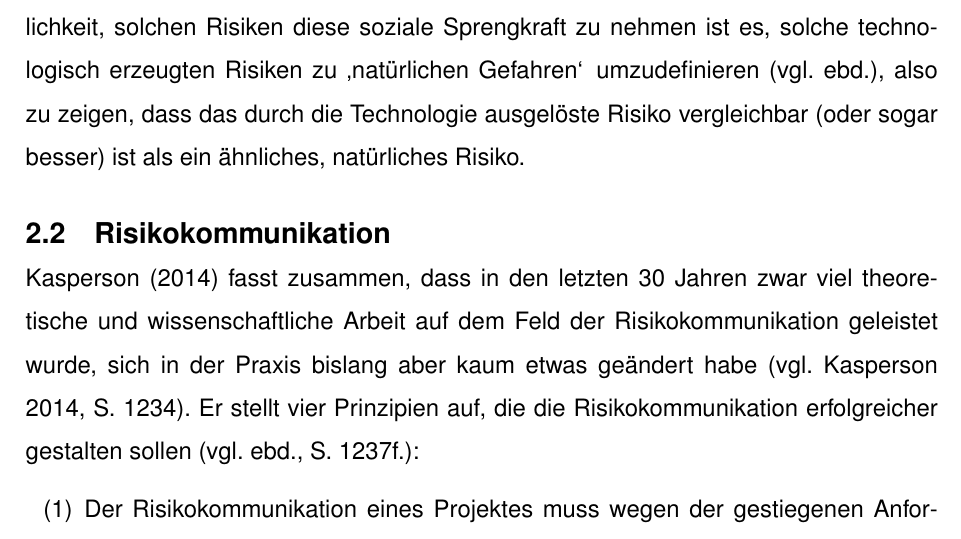
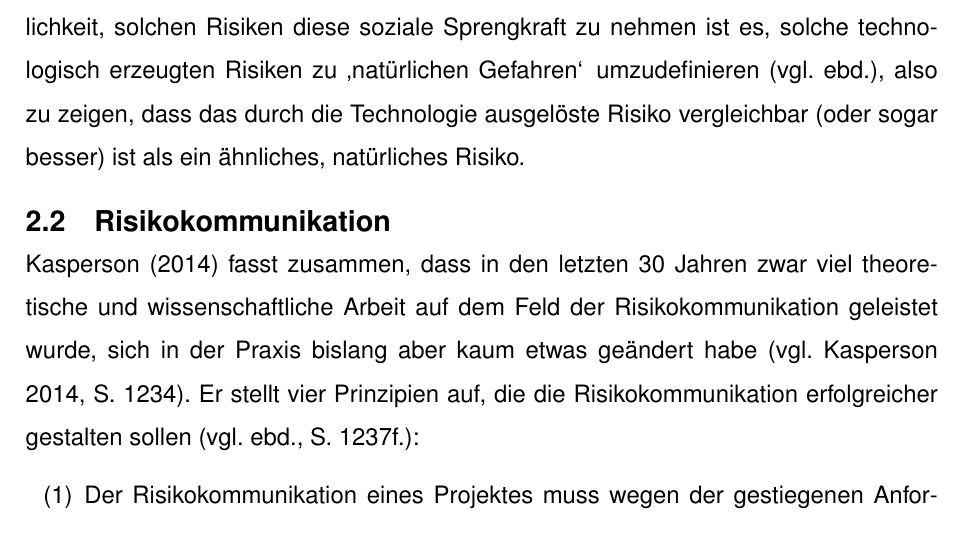
Before and after one commit to mroettgen/risiko2k18, a LaTeX document (hausarbeit.tex): part of page 7 of 40 before the commit and part of page 7 of 39 after it, cut so that both start at the same text. Compiled offline with pdfLaTeX.

Commit message:
Headlines in subsections jetzt ohne Spacing. :bug:

```diff
--- a/hausarbeit.tex
+++ b/hausarbeit.tex
@@ -90,7 +90,7 @@
 \DefineBibliographyStrings{german}{
   andothers = {{et\,al\adddot}},
 }
-
+\titleformat{\subsection}{\normalfont\large\bfseries}{\thesubsection}{1em}{\setstretch{0.1}}
 
 % Das Dokument geht hier los:
 
```
